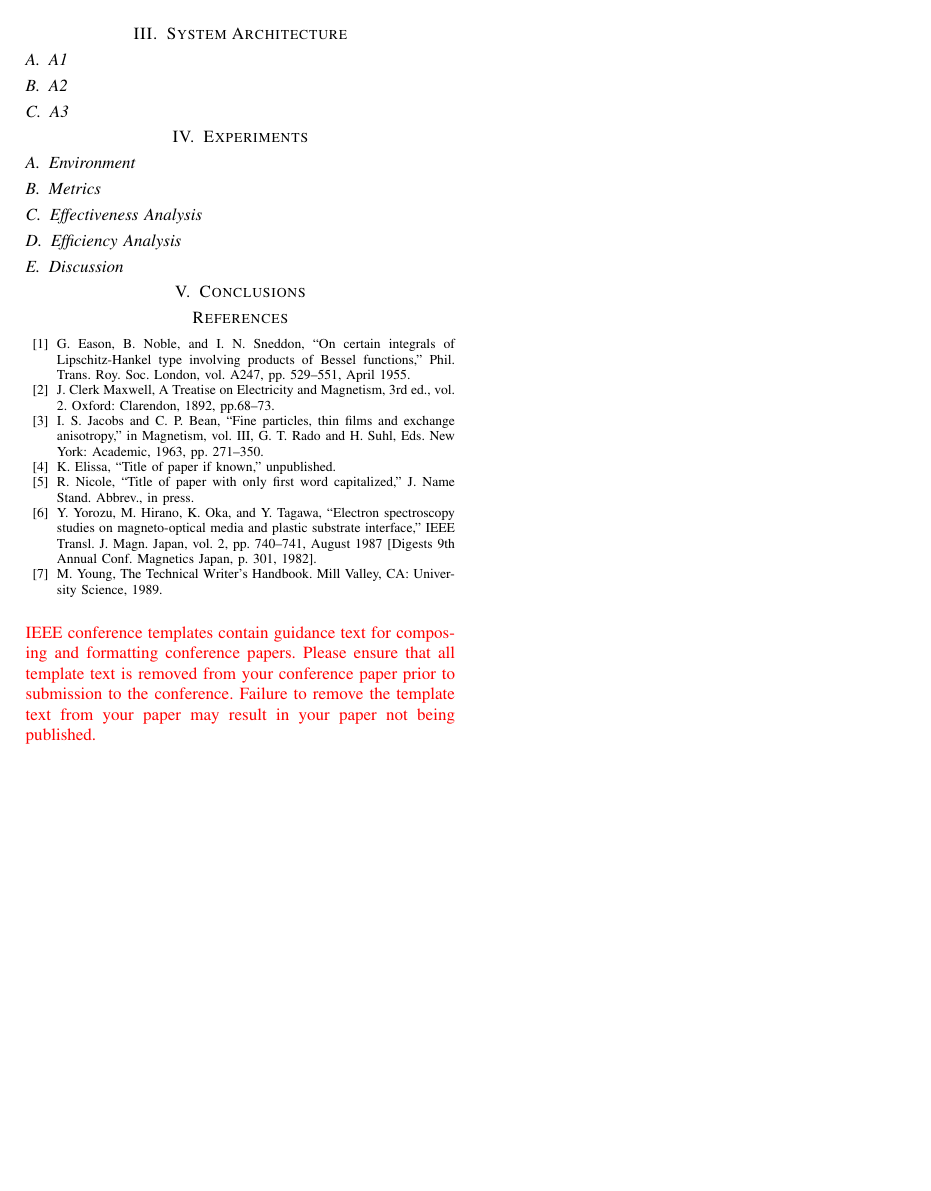
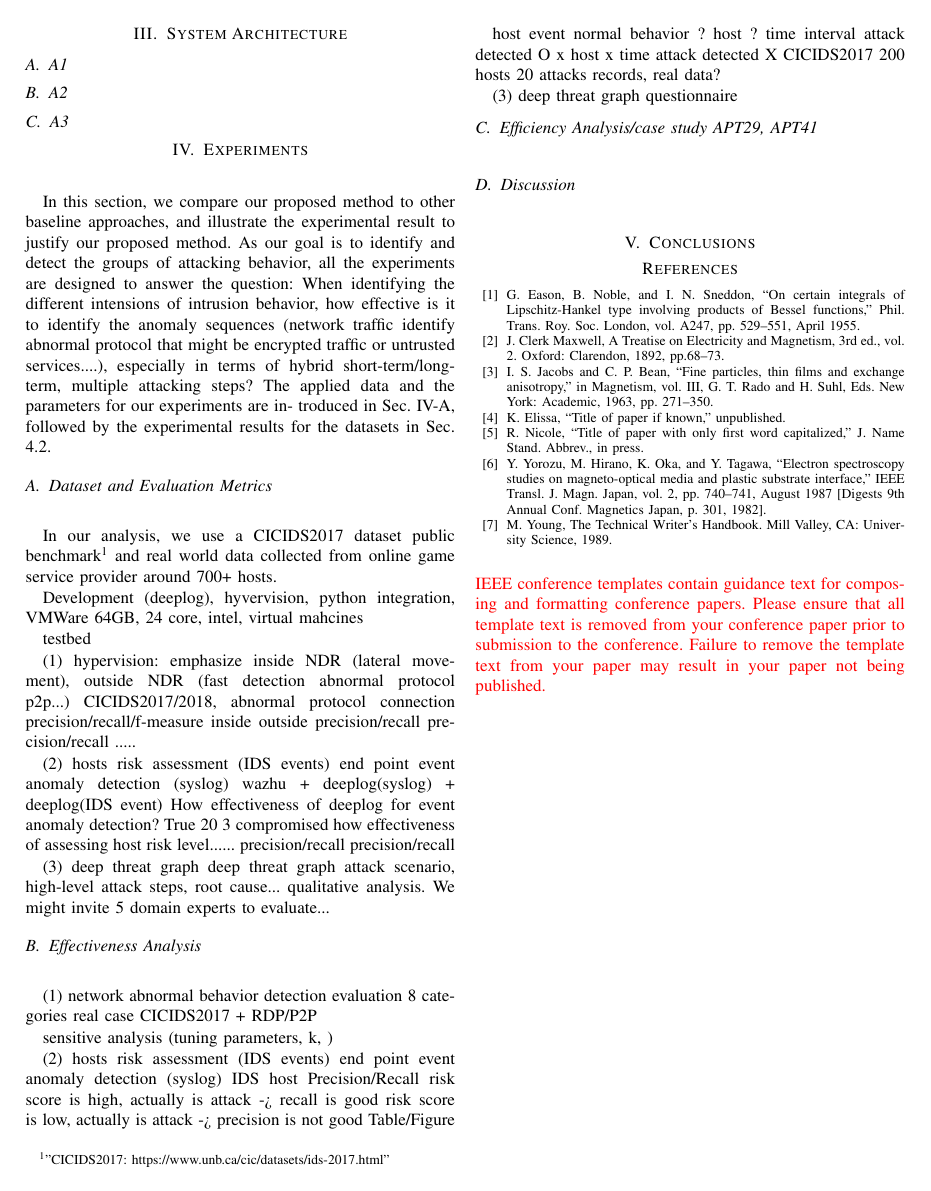
Before and after one commit to aixsoarLAB/asiajcis2024, a LaTeX paper (src/main.tex, which reads src/exps.tex): page 2 of 2. Compiled offline with pdfLaTeX; a missing font is replaced by an installed copy or a similar font; a LaTeX package or settings file that is missing is left out.

Commit message:
evaluation update

```diff
--- a/src/exps.tex
+++ b/src/exps.tex
@@ -1,6 +1,56 @@
-\section{Experiments}
-\subsection{Environment}
-\subsection{Metrics}
-\subsection{Effectiveness Analysis}
-\subsection{Efficiency Analysis}
-\subsection{Discussion}
+\section{Experiments}~\label{sec:exps}
+
+In this section, we compare our proposed method to other baseline approaches, and illustrate the experimental result to justify our proposed method. As our goal is to identify and detect the groups of attacking behavior, all the experiments are designed to answer the question: When identifying the different intensions of intrusion behavior, how effective is it to identify the anomaly sequences (network traffic identify abnormal protocol that might be encrypted traffic or untrusted services....), especially in terms of hybrid short-term/long-term, multiple attacking steps? The applied data and the parameters for our experiments are in- troduced in Sec.~\ref{sec:env}, followed by the experimental results for the datasets in Sec. 4.2.
+
+\subsection{Dataset and Evaluation Metrics}~\label{sec:env}
+
+In our analysis, we use a CICIDS2017 dataset public benchmark\footnote{"CICIDS2017: https://www.unb.ca/cic/datasets/ids-2017.html"} and real world data collected from online game service provider around 700+ hosts.
+
+Development (deeplog), hyvervision, python integration, VMWare 64GB, 24 core, intel, virtual mahcines
+
+testbed
+
+(1) hypervision: emphasize inside NDR (lateral movement), outside NDR (fast detection abnormal protocol p2p...)  CICIDS2017/2018, abnormal protocol connection precision/recall/f-measure
+inside outside
+precision/recall precision/recall
+.....
+
+(2) hosts risk assessment (IDS events) end point event anomaly detection (syslog)
+wazhu + deeplog(syslog) + deeplog(IDS event)
+How effectiveness of deeplog for event anomaly detection?
+True
+20 3 compromised
+how effectiveness of assessing host risk level......
+precision/recall precision/recall
+
+(3)  deep threat graph
+deep threat graph attack scenario, high-level attack steps, root cause...
+qualitative analysis. We might invite 5 domain experts to evaluate...
+
+\subsection{Effectiveness Analysis}~\label{sec:effect}
+
+(1) network abnormal behavior detection evaluation
+8 categories
+real case
+CICIDS2017 + RDP/P2P
+
+sensitive analysis (tuning parameters, k, )
+
+(2) hosts risk assessment (IDS events) end point event anomaly detection (syslog)
+IDS host Precision/Recall
+risk score is high, actually is attack -> recall is good
+risk score is low, actually is attack -> precision is not good
+Table/Figure
+
+host event normal behavior
+? host ? time interval attack detected O
+x host x time attack detected X
+CICIDS2017 200 hosts 20 attacks records,
+real data?
+
+(3) deep threat graph
+questionnaire
+
+\subsection{Efficiency Analysis/case study APT29, APT41}~\label{sec:effi}
+
+\subsection{Discussion}~\label{sec:dis}
```
Also changed, not shown: src/main.tex (+1 -1 lines), src/main.pdf (added).
